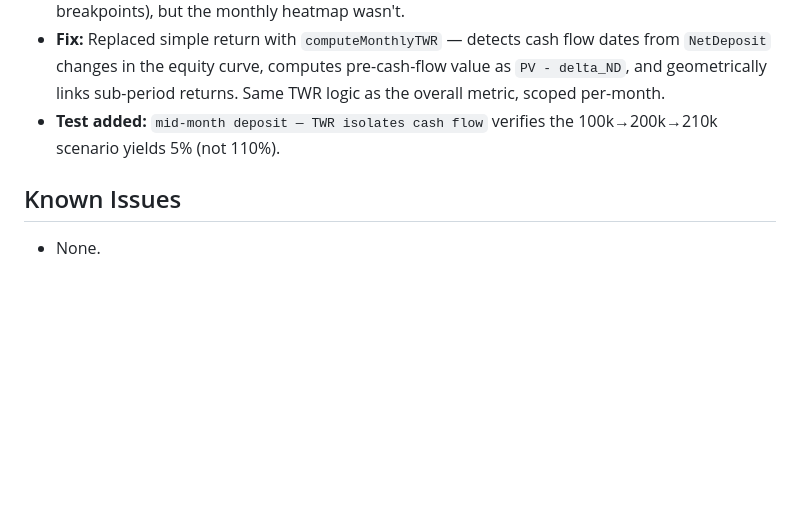
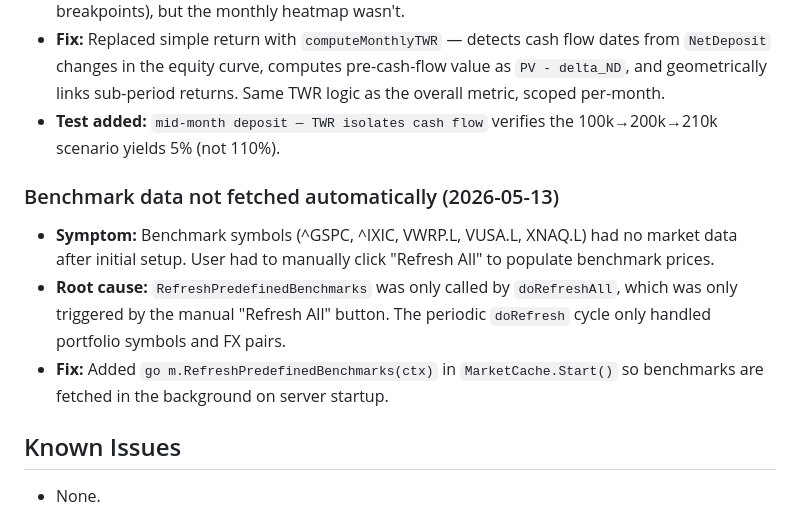
Before and after one commit to eddiectc/portfoliolab, a Markdown page: features/f012_performance-benchmark/NOTES.md, the part around the change. Drawn GitHub-style; blank space fills up the shorter version.

Commit message:
docs: document benchmark auto-fetch fix in NOTES.md

```diff
--- a/features/f012_performance-benchmark/NOTES.md
+++ b/features/f012_performance-benchmark/NOTES.md
@@ -34,5 +34,10 @@
 - **Fix:** Replaced simple return with `computeMonthlyTWR` — detects cash flow dates from `NetDeposit` changes in the equity curve, computes pre-cash-flow value as `PV - delta_ND`, and geometrically links sub-period returns. Same TWR logic as the overall metric, scoped per-month.
 - **Test added:** `mid-month deposit — TWR isolates cash flow` verifies the 100k→200k→210k scenario yields 5% (not 110%).
 
+### Benchmark data not fetched automatically (2026-05-13)
+- **Symptom:** Benchmark symbols (^GSPC, ^IXIC, VWRP.L, VUSA.L, XNAQ.L) had no market data after initial setup. User had to manually click "Refresh All" to populate benchmark prices.
+- **Root cause:** `RefreshPredefinedBenchmarks` was only called by `doRefreshAll`, which was only triggered by the manual "Refresh All" button. The periodic `doRefresh` cycle only handled portfolio symbols and FX pairs.
+- **Fix:** Added `go m.RefreshPredefinedBenchmarks(ctx)` in `MarketCache.Start()` so benchmarks are fetched in the background on server startup.
+
 ## Known Issues
 - None.
```
